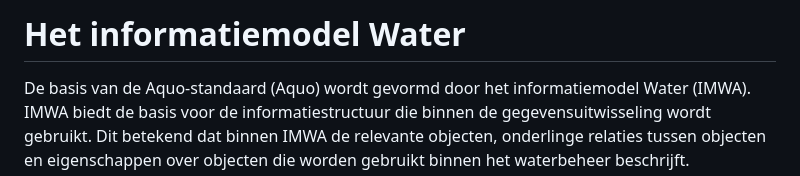
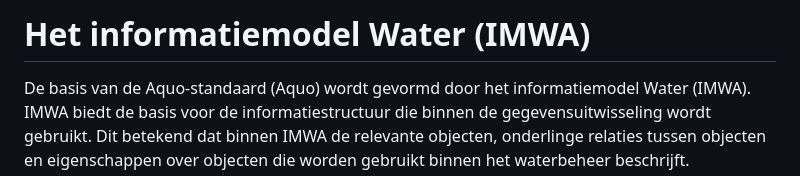
Before and after one commit to Aquo-standaard/IMWA-WS, a Markdown page: algemeen/inleiding_IMWA-watersysteem.md, the part around the change printed below. GitHub-like rendering.

```diff
--- a/algemeen/inleiding_IMWA-watersysteem.md
+++ b/algemeen/inleiding_IMWA-watersysteem.md
@@ -1,4 +1,4 @@
-# Het informatiemodel Water
+# Het informatiemodel Water (IMWA)
 
 De basis van de Aquo-standaard (Aquo) wordt gevormd door het informatiemodel Water (IMWA). IMWA biedt de basis voor de informatiestructuur die binnen de gegevensuitwisseling wordt gebruikt. Dit betekend dat binnen IMWA de relevante objecten, onderlinge relaties tussen objecten en eigenschappen over objecten die worden gebruikt binnen het waterbeheer beschrijft.
 
```
Also changed, not shown: other parts of algemeen/inleiding_IMWA-watersysteem.md (+3 -3 lines).
